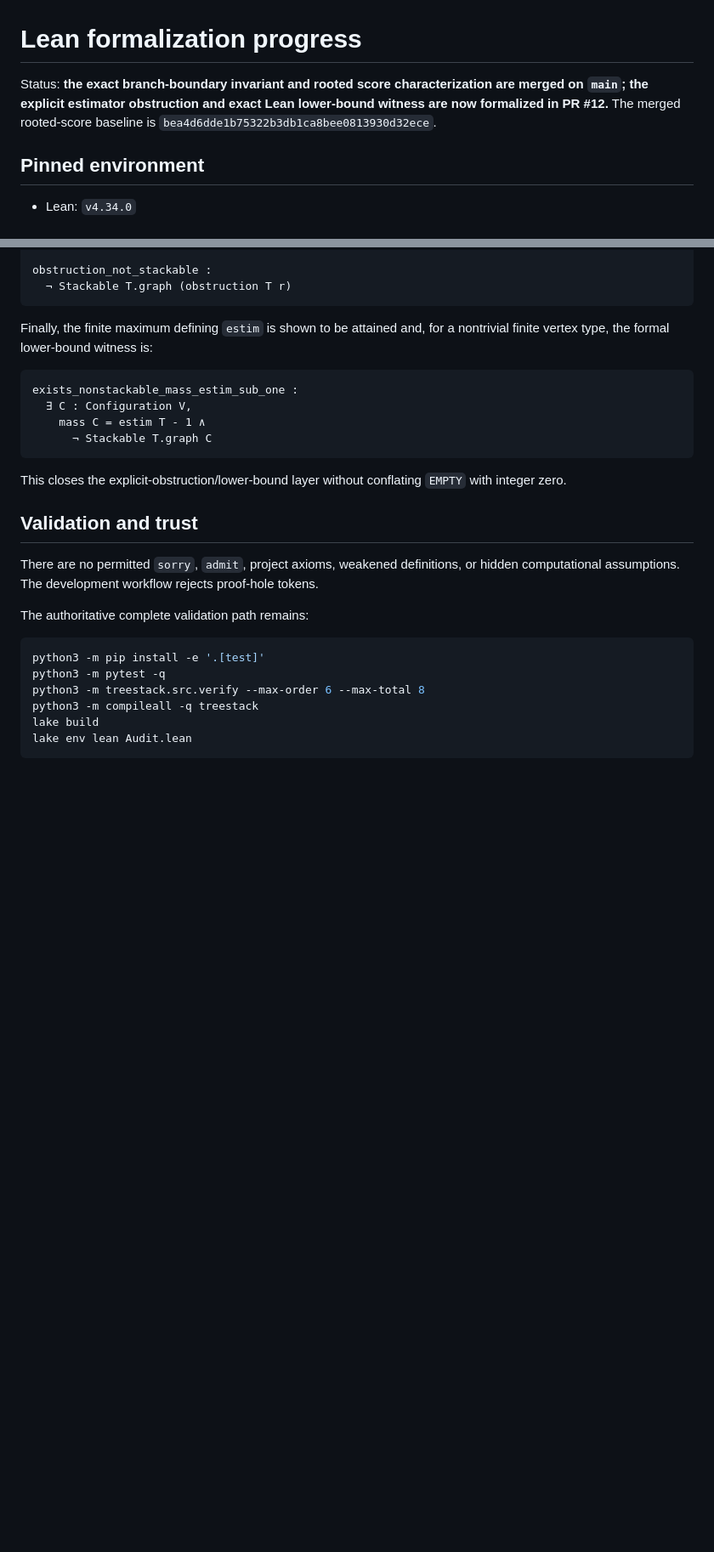
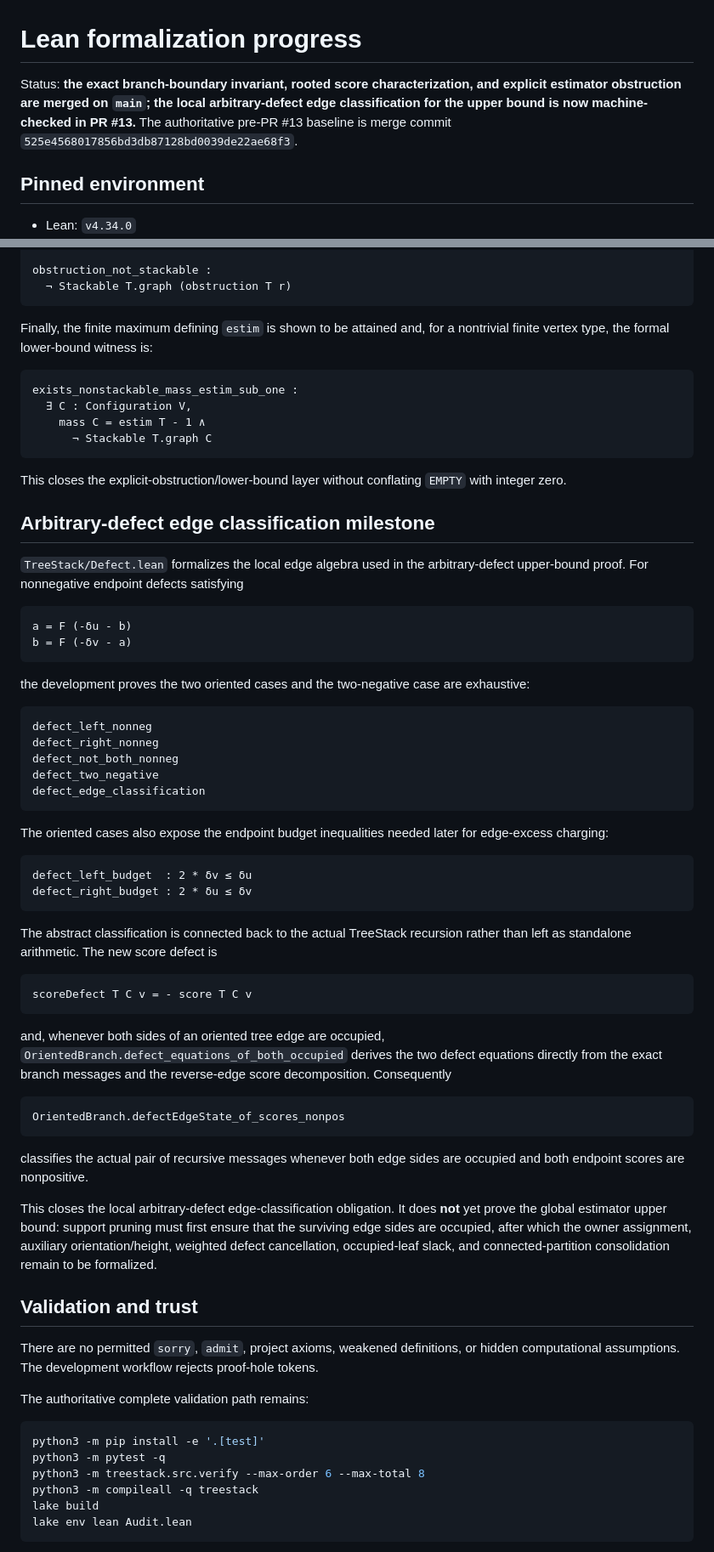
Before and after one commit to jfairfaxball-348/TreeStack-Structural-Certificates-for-Stacking-on-Trees, a Markdown page: notes/lean-progress.md, 2 parts joined by grey strips. Shown at 85% size. Drawn GitHub-style; blank space fills up the shorter version.

Commit message:
Notes: record defect-edge classification milestone

````diff
--- a/notes/lean-progress.md
+++ b/notes/lean-progress.md
@@ -1,9 +1,10 @@
 # Lean formalization progress
 
-Status: **the exact branch-boundary invariant and rooted score characterization
-are merged on `main`; the explicit estimator obstruction and exact Lean
-lower-bound witness are now formalized in PR #12.**  The merged rooted-score
-baseline is `bea4d6dde1b75322b3db1ca8bee0813930d32ece`.
+Status: **the exact branch-boundary invariant, rooted score characterization,
+and explicit estimator obstruction are merged on `main`; the local
+arbitrary-defect edge classification for the upper bound is now machine-checked
+in PR #13.**  The authoritative pre-PR #13 baseline is merge commit
+`525e4568017856bd3db87128bd0039de22ae68f3`.
 
 ## Pinned environment
 
@@ -183,6 +184,61 @@ exists_nonstackable_mass_estim_sub_one :
 This closes the explicit-obstruction/lower-bound layer without conflating
 `EMPTY` with integer zero.
 
+## Arbitrary-defect edge classification milestone
+
+`TreeStack/Defect.lean` formalizes the local edge algebra used in the
+arbitrary-defect upper-bound proof.  For nonnegative endpoint defects satisfying
+
+```text
+a = F (-δu - b)
+b = F (-δv - a)
+```
+
+the development proves the two oriented cases and the two-negative case are
+exhaustive:
+
+```text
+defect_left_nonneg
+defect_right_nonneg
+defect_not_both_nonneg
+defect_two_negative
+defect_edge_classification
+```
+
+The oriented cases also expose the endpoint budget inequalities needed later
+for edge-excess charging:
+
+```text
+defect_left_budget  : 2 * δv ≤ δu
+defect_right_budget : 2 * δu ≤ δv
+```
+
+The abstract classification is connected back to the actual TreeStack
+recursion rather than left as standalone arithmetic.  The new score defect is
+
+```text
+scoreDefect T C v = - score T C v
+```
+
+and, whenever both sides of an oriented tree edge are occupied,
+`OrientedBranch.defect_equations_of_both_occupied` derives the two defect
+equations directly from the exact branch messages and the reverse-edge score
+decomposition.  Consequently
+
+```text
+OrientedBranch.defectEdgeState_of_scores_nonpos
+```
+
+classifies the actual pair of recursive messages whenever both edge sides are
+occupied and both endpoint scores are nonpositive.
+
+This closes the local arbitrary-defect edge-classification obligation.  It
+does **not** yet prove the global estimator upper bound: support pruning must
+first ensure that the surviving edge sides are occupied, after which the
+owner assignment, auxiliary orientation/height, weighted defect cancellation,
+occupied-leaf slack, and connected-partition consolidation remain to be
+formalized.
+
 ## Validation and trust
 
 There are no permitted `sorry`, `admit`, project axioms, weakened
````
Also changed, not shown: other parts of notes/lean-progress.md (+10 -7 lines).
